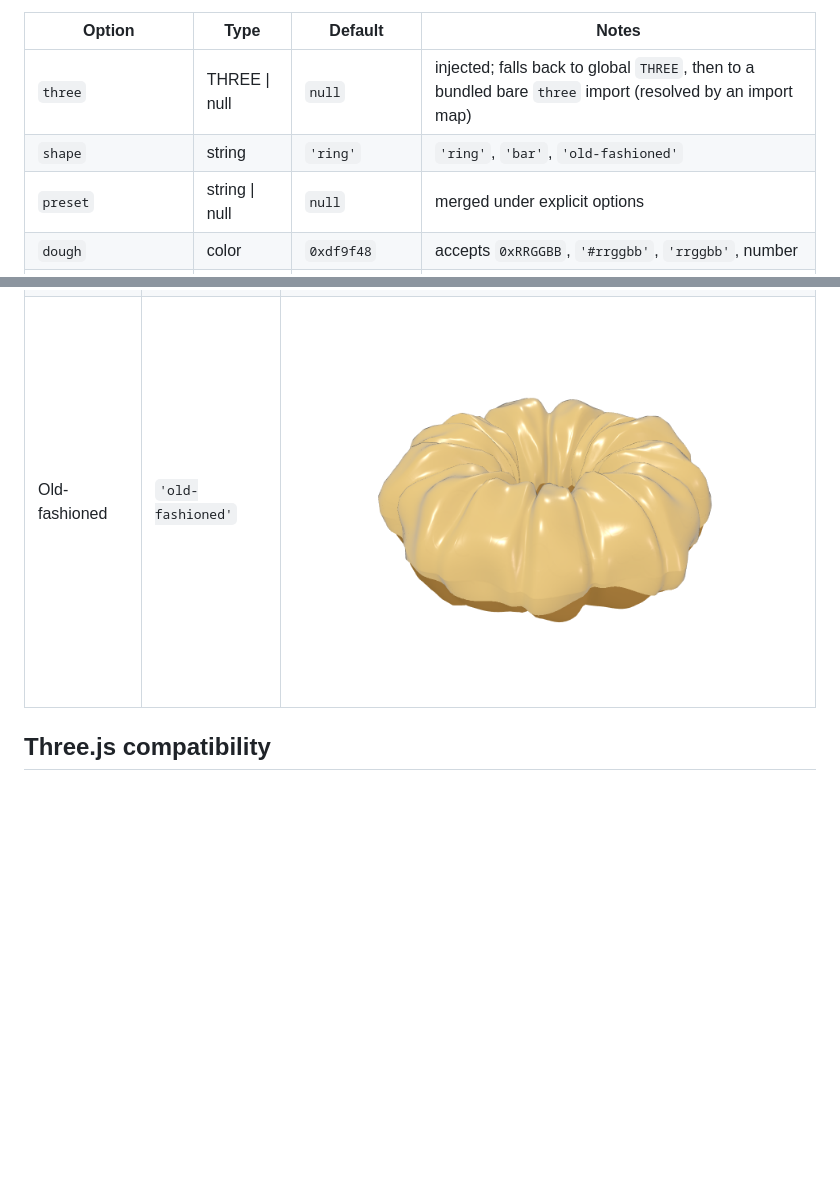
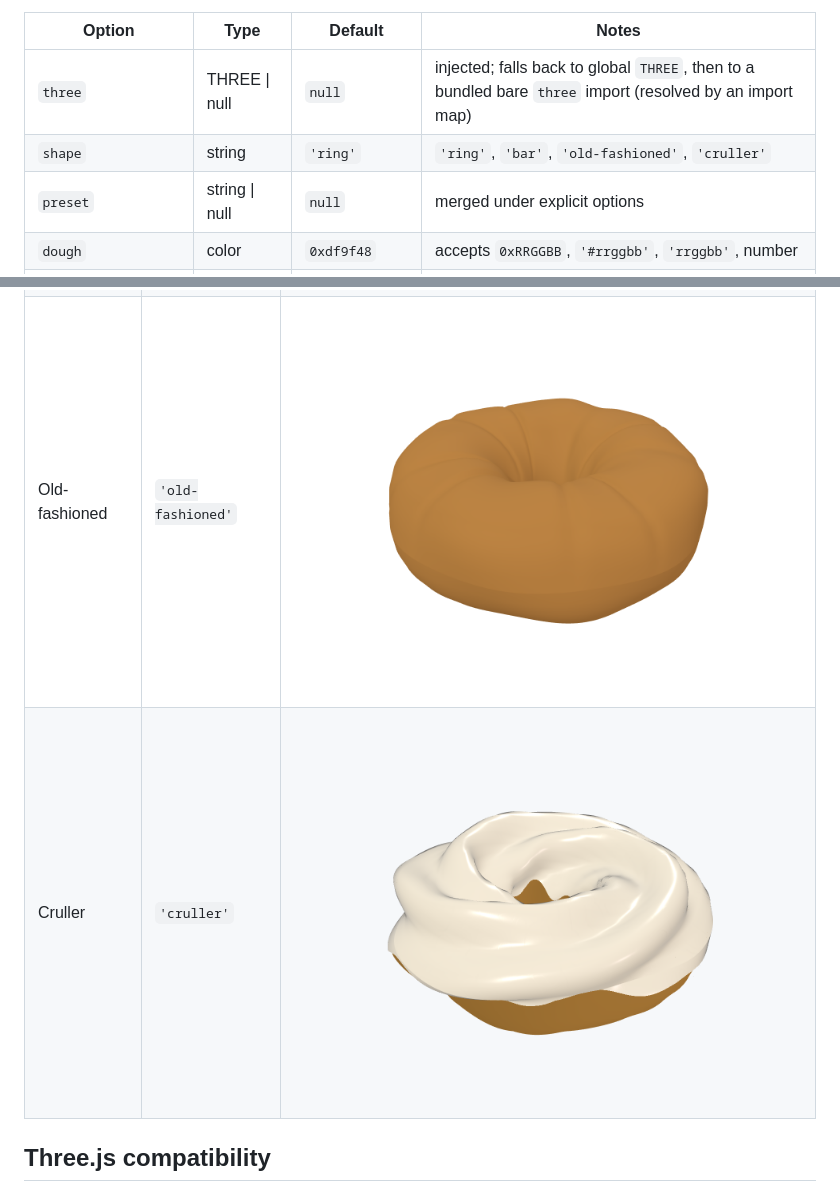
Before and after one commit to ggoforth/glazy, a Markdown page: README.md, 2 parts joined by grey strips. Rendered like a GitHub page; pictures changed too: docs/media/shape-cruller.png (added), docs/media/shape-old-fashioned.png; blank space fills up the shorter version.

```diff
--- a/README.md
+++ b/README.md
@@ -133,7 +133,7 @@ Resolution order is `defaults`, then `preset`, then explicit options. When a fla
 | Option | Type | Default | Notes |
 |---|---|---|---|
 | `three` | THREE \| null | `null` | injected; falls back to global `THREE`, then to a bundled bare `three` import (resolved by an import map) |
-| `shape` | string | `'ring'` | `'ring'`, `'bar'`, `'old-fashioned'` |
+| `shape` | string | `'ring'` | `'ring'`, `'bar'`, `'old-fashioned'`, `'cruller'` |
 | `preset` | string \| null | `null` | merged under explicit options |
 | `dough` | color | `0xdf9f48` | accepts `0xRRGGBB`, `'#rrggbb'`, `'rrggbb'`, number |
 | `frost` | color | `0xed4359` | glaze/frosting color |
@@ -205,6 +205,7 @@ new DonutRenderer('#stage', { three: THREE, preset: 'matcha' });
 | Ring | `'ring'` | ![ring](docs/media/shape-ring.png) |
 | Bar | `'bar'` | ![bar](docs/media/shape-bar.png) |
 | Old-fashioned | `'old-fashioned'` | ![old-fashioned](docs/media/shape-old-fashioned.png) |
+| Cruller | `'cruller'` | ![cruller](docs/media/shape-cruller.png) |
 
 
 ## Three.js compatibility
```
Also changed, not shown: 10 other files.
